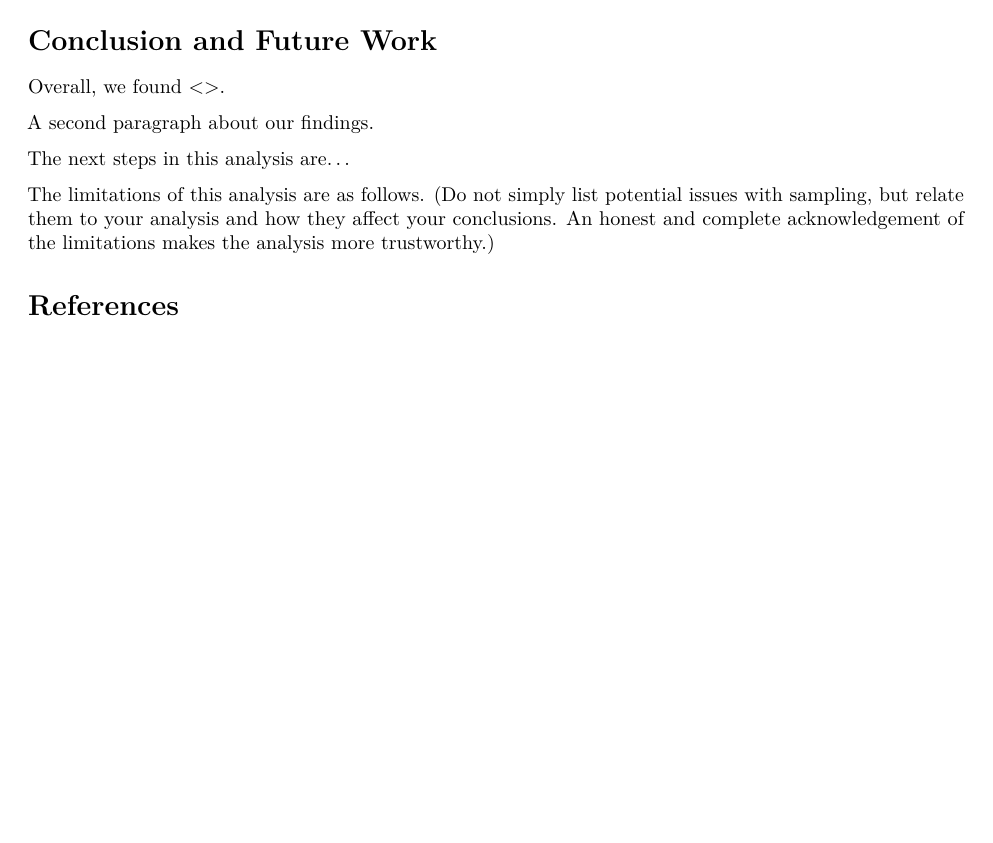
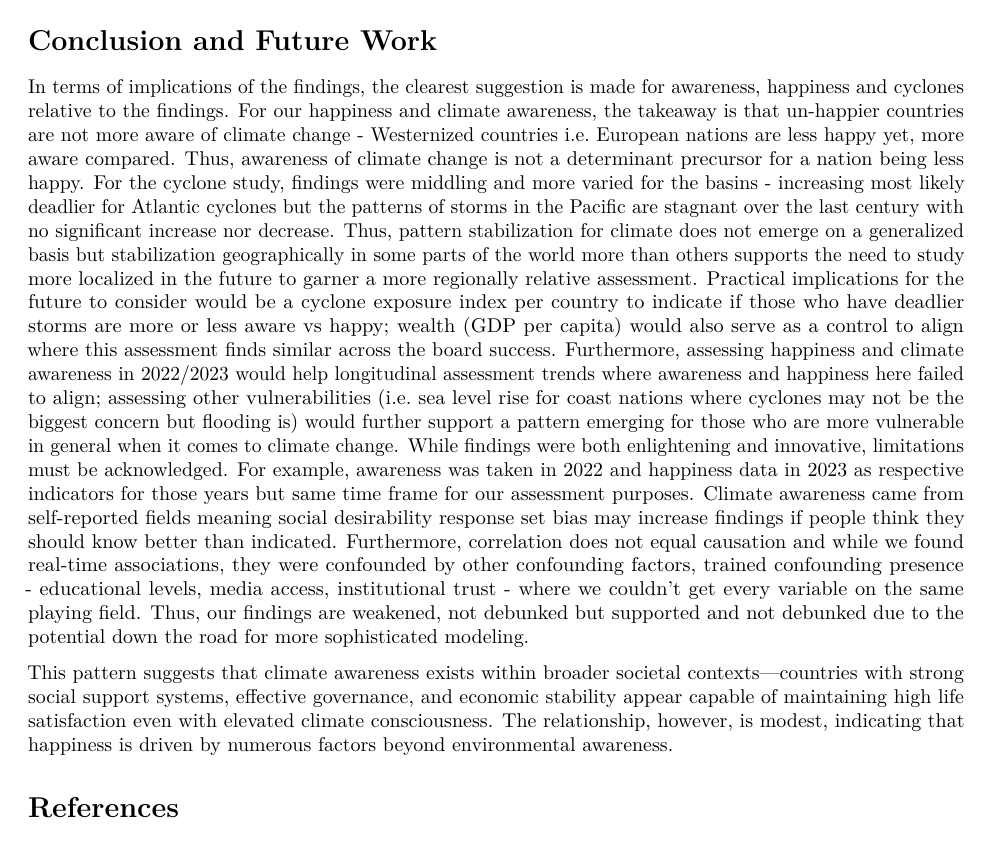
Before and after one commit to pmack31/DATA100-Assignment-3-Part-2, an R Markdown document (DATA100Assignment3PartII_Final_Report_Template.Rmd): part of page 13 of 13 before the commit and part of page 13 of 14 after it, cut so that both start at the same text, the shorter picture padded with empty space. Rendered offline with R 4.5, knitr and Pandoc, then LaTeX, with nearby package versions; some code elsewhere in the file could not run offline; column names are cleaned by a stand-in for the janitor package.

Commit message:
Update DATA100Assignment3PartII_Final_Report_Template.Rmd
added conclusion

```diff
--- a/DATA100Assignment3PartII_Final_Report_Template.Rmd
+++ b/DATA100Assignment3PartII_Final_Report_Template.Rmd
@@ -533,13 +533,12 @@ print(plot3)
 
 # Conclusion and Future Work
 
-Overall, we found \<<general ideas>\>.
+In terms of implications of the findings, the clearest suggestion is made for awareness, happiness and cyclones relative to the findings. For our happiness and climate awareness, the takeaway is that un-happier countries are not more aware of climate change - Westernized countries i.e. European nations are less happy yet, more aware compared. Thus, awareness of climate change is not a determinant precursor for a nation being less happy. For the cyclone study, findings were middling and more varied for the basins - increasing most likely deadlier for Atlantic cyclones but the patterns of storms in the Pacific are stagnant over the last century with no significant increase nor decrease. Thus, pattern stabilization for climate does not emerge on a generalized basis but stabilization geographically in some parts of the world more than others supports the need to study more localized in the future to garner a more regionally relative assessment.
+Practical implications for the future to consider would be a cyclone exposure index per country to indicate if those who have deadlier storms are more or less aware vs happy; wealth (GDP per capita) would also serve as a control to align where this assessment finds similar across the board success. Furthermore, assessing happiness and climate awareness in 2022/2023 would help longitudinal assessment trends where awareness and happiness here failed to align; assessing other vulnerabilities (i.e. sea level rise for coast nations where cyclones may not be the biggest concern but flooding is) would further support a pattern emerging for those who are more vulnerable in general when it comes to climate change.
+While findings were both enlightening and innovative, limitations must be acknowledged. For example, awareness was taken in 2022 and happiness data in 2023 as respective indicators for those years but same time frame for our assessment purposes. Climate awareness came from self-reported fields meaning social desirability response set bias may increase findings if people think they should know better than indicated. Furthermore, correlation does not equal causation and while we found real-time associations, they were confounded by other confounding factors, trained confounding presence - educational levels, media access, institutional trust - where we couldn't get every variable on the same playing field. Thus, our findings are weakened, not debunked but supported and not debunked due to the potential down the road for more sophisticated modeling.
 
-A second paragraph about our findings.
+This pattern suggests that climate awareness exists within broader societal contexts—countries with strong social support systems, effective governance, and economic stability appear capable of maintaining high life satisfaction even with elevated climate consciousness. The relationship, however, is modest, indicating that happiness is driven by numerous factors beyond environmental awareness.
 
-The next steps in this analysis are...
-
-The limitations of this analysis are as follows. (Do not simply list potential issues with sampling, but relate them to your analysis and how they affect your conclusions. An honest and complete acknowledgement of the limitations makes the analysis more trustworthy.)
 
 # References
 
```
